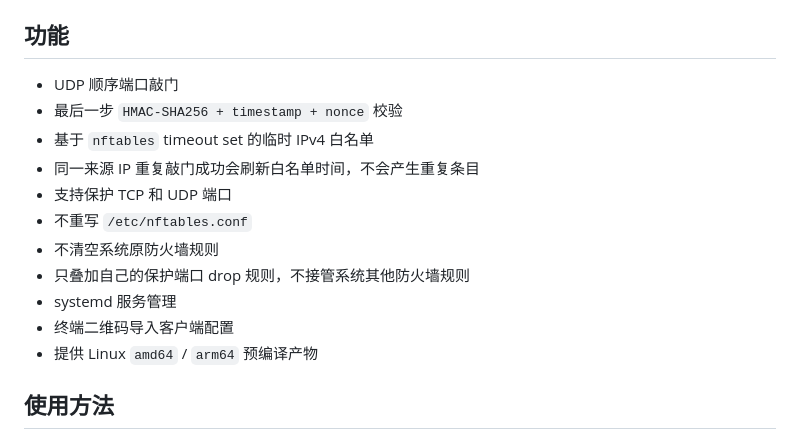
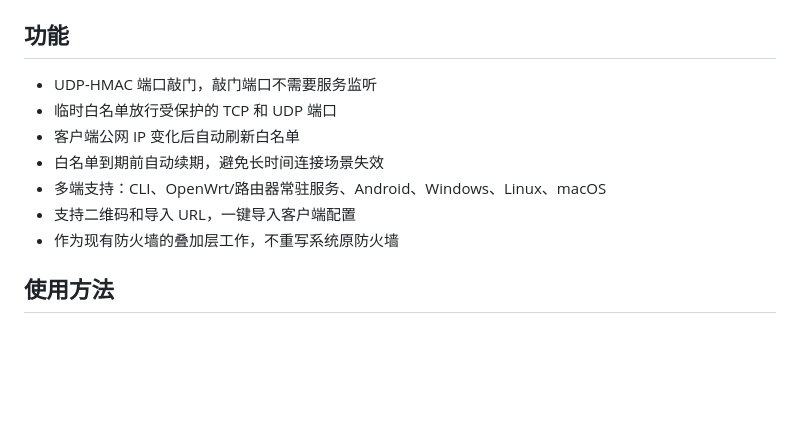
Before and after one commit to leconio/knockport, a Markdown page: README.zh-CN.md, the part around the change. Drawn GitHub-style; blank space fills up the shorter version.

```diff
--- a/README.zh-CN.md
+++ b/README.zh-CN.md
@@ -10,17 +10,13 @@ KnockGate 使用 `libpcap` 抓包，不监听敲门端口；使用 HMAC 校验
 
 ## 功能
 
-- UDP 顺序端口敲门
-- 最后一步 `HMAC-SHA256 + timestamp + nonce` 校验
-- 基于 `nftables` timeout set 的临时 IPv4 白名单
-- 同一来源 IP 重复敲门成功会刷新白名单时间，不会产生重复条目
-- 支持保护 TCP 和 UDP 端口
-- 不重写 `/etc/nftables.conf`
-- 不清空系统原防火墙规则
-- 只叠加自己的保护端口 drop 规则，不接管系统其他防火墙规则
-- systemd 服务管理
-- 终端二维码导入客户端配置
-- 提供 Linux `amd64` / `arm64` 预编译产物
+- UDP-HMAC 端口敲门，敲门端口不需要服务监听
+- 临时白名单放行受保护的 TCP 和 UDP 端口
+- 客户端公网 IP 变化后自动刷新白名单
+- 白名单到期前自动续期，避免长时间连接场景失效
+- 多端支持：CLI、OpenWrt/路由器常驻服务、Android、Windows、Linux、macOS
+- 支持二维码和导入 URL，一键导入客户端配置
+- 作为现有防火墙的叠加层工作，不重写系统原防火墙
 
 ## 使用方法
 
```
Also changed, not shown: README.md (+7 -11 lines).
